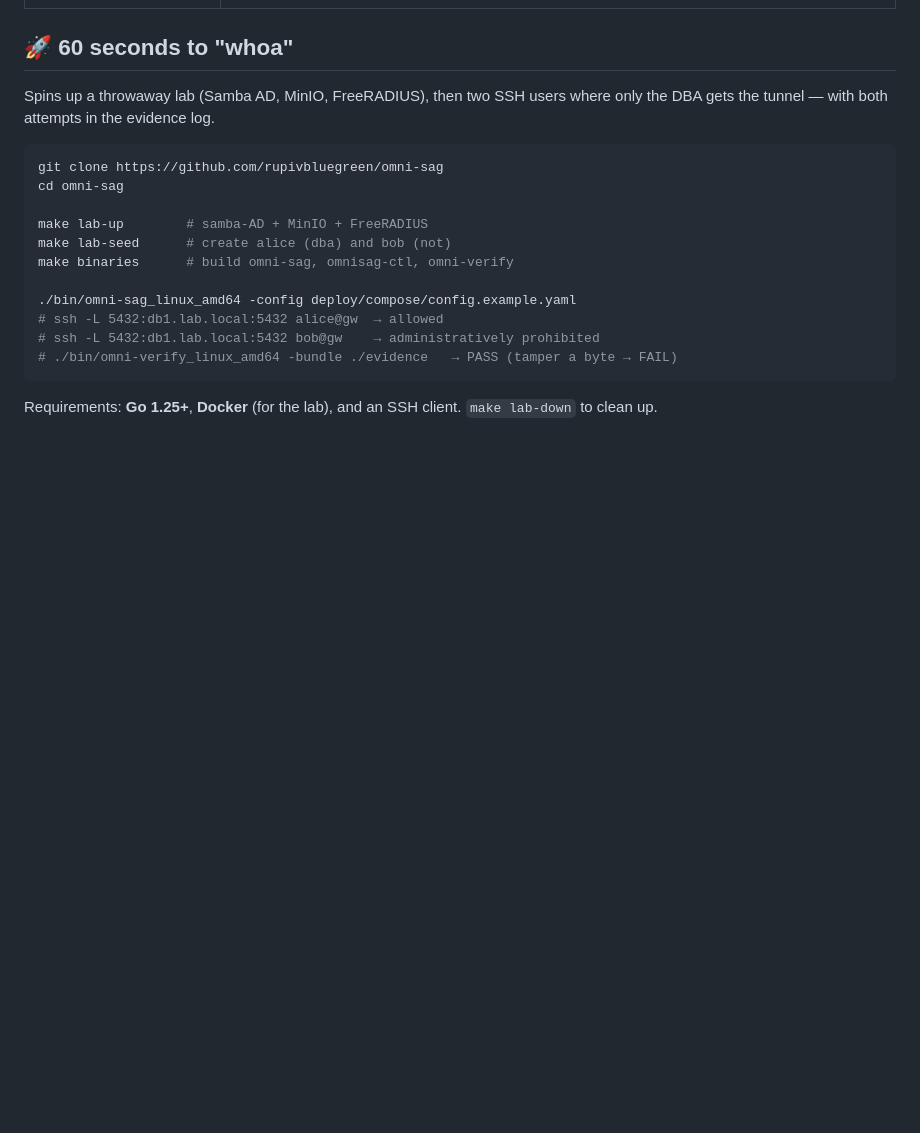
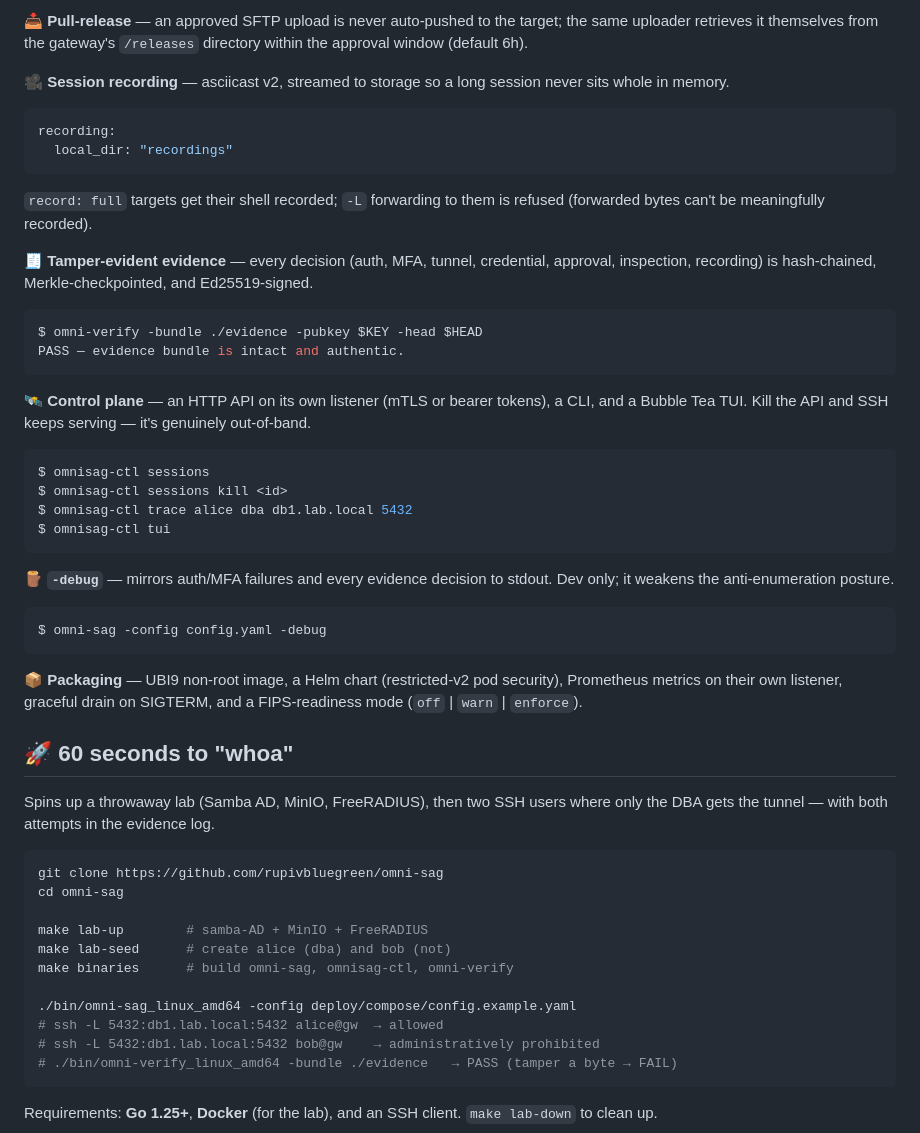
Before and after one commit to rupivbluegreen/omni-sag, a Markdown page: README.md, the part around one of its changes. GitHub-like rendering; blank space fills up the shorter version.

````diff
--- a/README.md
+++ b/README.md
@@ -62,3 +147,41 @@ That's not a mockup — it's a real recorded run: **[▶ watch it live](https://
+**📥 Pull-release** — an approved SFTP upload is never auto-pushed to the target; the same
+uploader retrieves it themselves from the gateway's `/releases` directory within the approval
+window (default 6h).
+
+**🎥 Session recording** — asciicast v2, streamed to storage so a long session never sits whole in
+memory.
+```yaml
+recording:
+  local_dir: "recordings"
+```
+`record: full` targets get their shell recorded; `-L` forwarding to them is refused (forwarded
+bytes can't be meaningfully recorded).
+
+**🧾 Tamper-evident evidence** — every decision (auth, MFA, tunnel, credential, approval,
+inspection, recording) is hash-chained, Merkle-checkpointed, and Ed25519-signed.
+```console
+$ omni-verify -bundle ./evidence -pubkey $KEY -head $HEAD
+PASS — evidence bundle is intact and authentic.
+```
+
+**🛰️ Control plane** — an HTTP API on its own listener (mTLS or bearer tokens), a CLI, and a
+Bubble Tea TUI. Kill the API and SSH keeps serving — it's genuinely out-of-band.
+```console
+$ omnisag-ctl sessions
+$ omnisag-ctl sessions kill <id>
+$ omnisag-ctl trace alice dba db1.lab.local 5432
+$ omnisag-ctl tui
+```
+
+**🪵 `-debug`** — mirrors auth/MFA failures and every evidence decision to stdout. Dev only; it
+weakens the anti-enumeration posture.
+```console
+$ omni-sag -config config.yaml -debug
+```
+
+**📦 Packaging** — UBI9 non-root image, a Helm chart (restricted-v2 pod security), Prometheus
+metrics on their own listener, graceful drain on SIGTERM, and a FIPS-readiness mode
+(`off` | `warn` | `enforce`).
 
 ## 🚀 60 seconds to "whoa"
 
````
Also changed, not shown: other parts of README.md (+120 -32 lines).
